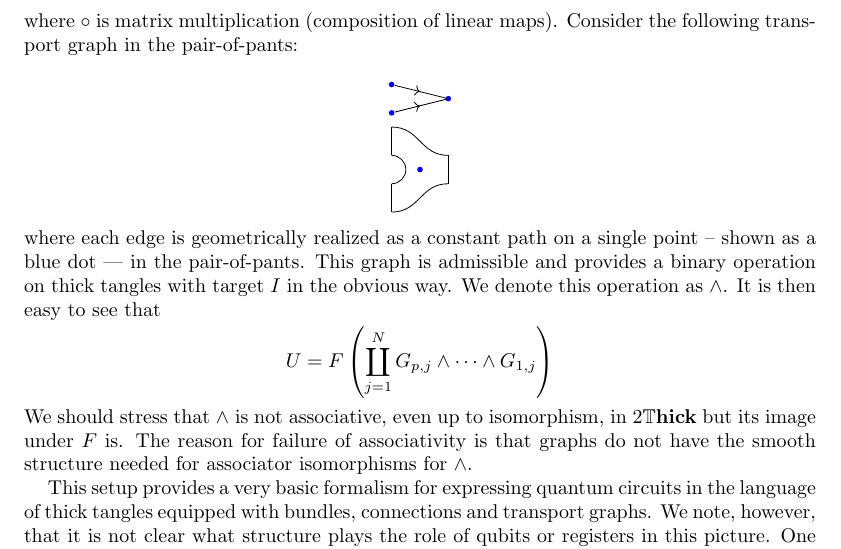
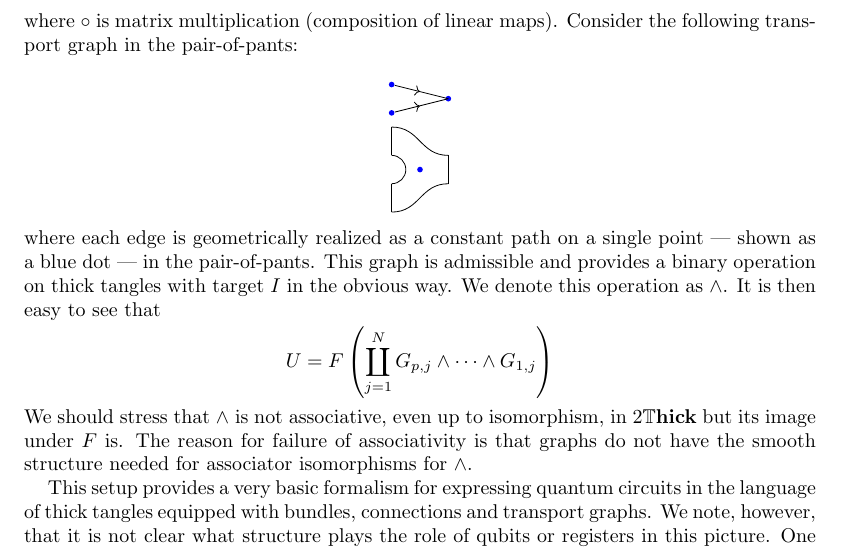
Before and after one commit to mahmudazam/QIT-TFT, a LaTeX paper (Thick_TQFTs_and_Quantum_Information/TQFT_QC.tex): part of page 39 of 46, cut so that both start at the same text. Compiled offline with pdfLaTeX.

Commit message:
Remove a comment line and change a -- to ---

```diff
--- a/Thick_TQFTs_and_Quantum_Information/TQFT_QC.tex
+++ b/Thick_TQFTs_and_Quantum_Information/TQFT_QC.tex
@@ -3507,7 +3506,7 @@ the following transport graph in the pair-of-pants:
 \midarrow{s2}{t}
 \end{tikzpicture}\]
 where each edge is geometrically realized as a constant path on a single point
--- shown as a blue dot --- in the pair-of-pants. This graph is admissible and
+--- shown as a blue dot --- in the pair-of-pants. This graph is admissible and
 provides a binary operation on thick tangles with target $I$ in the obvious way.
 We denote this operation as $\wedge$. It is then easy to see that
 \[
```
Also changed, not shown: Thick_TQFTs_and_Quantum_Information/TQFT_QC.tex (1 more changed lines).
